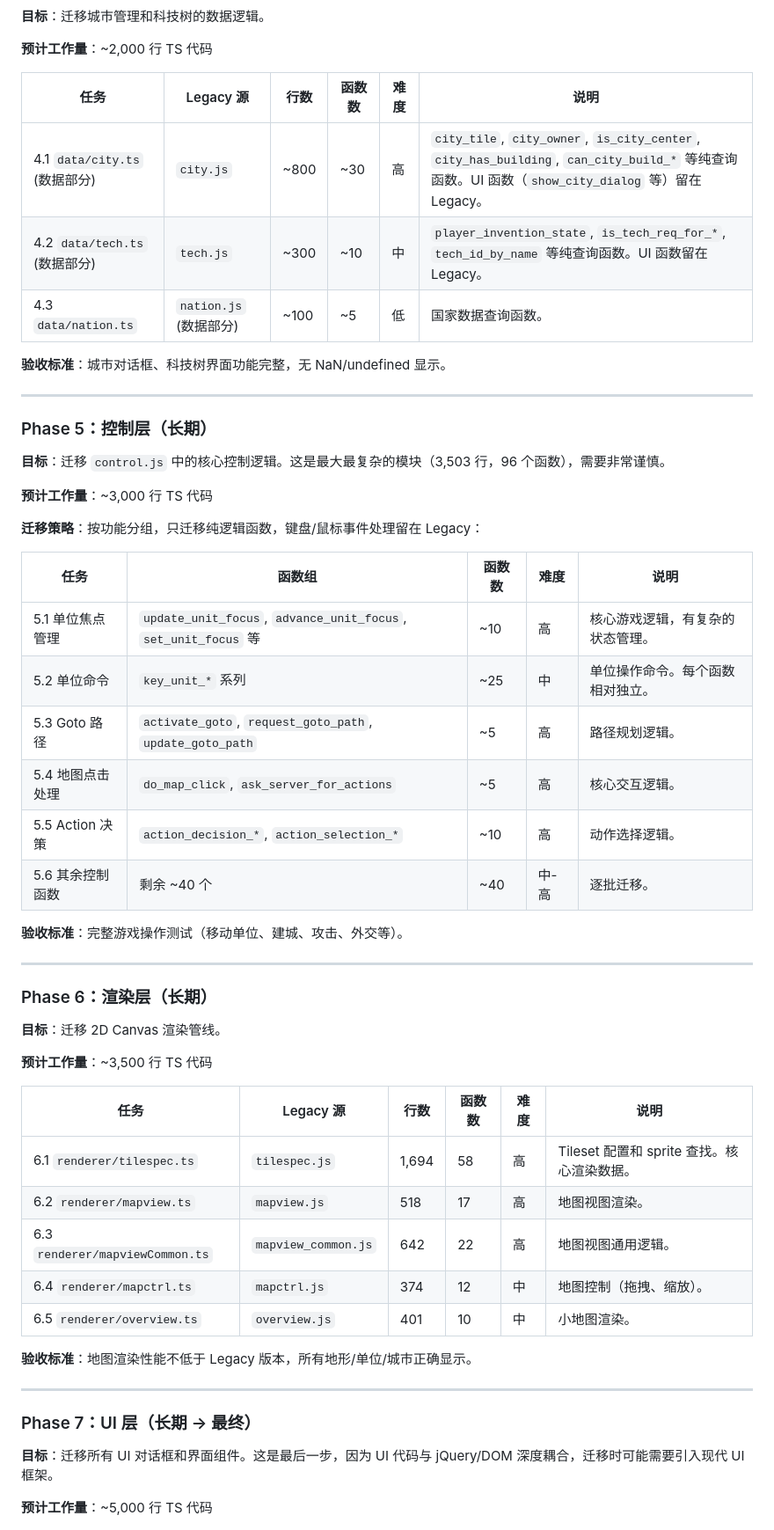
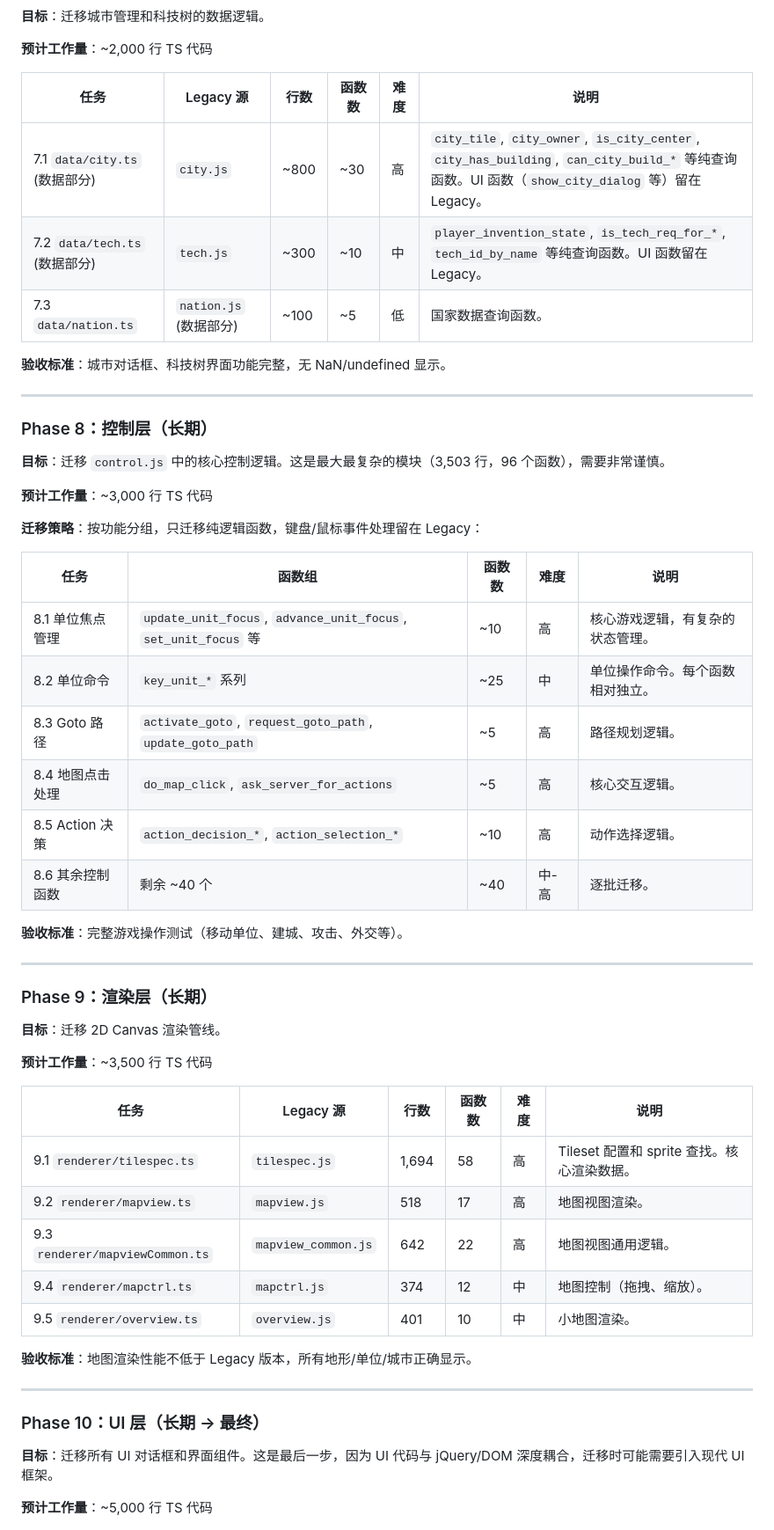
Before and after one commit to xingbo778/xbworld-web, a Markdown page: docs/MIGRATION_PLAN.md, the part around one of its changes. Shown at 88% size. Drawn GitHub-style.

```diff
--- a/docs/MIGRATION_PLAN.md
+++ b/docs/MIGRATION_PLAN.md
@@ -158,15 +216,15 @@
 
 | 任务 | Legacy 源 | 行数 | 函数数 | 难度 | 说明 |
 |---|---|---|---|---|---|
-| 4.1 `data/city.ts` (数据部分) | `city.js` | ~800 | ~30 | 高 | `city_tile`, `city_owner`, `is_city_center`, `city_has_building`, `can_city_build_*` 等纯查询函数。UI 函数（`show_city_dialog` 等）留在 Legacy。 |
-| 4.2 `data/tech.ts` (数据部分) | `tech.js` | ~300 | ~10 | 中 | `player_invention_state`, `is_tech_req_for_*`, `tech_id_by_name` 等纯查询函数。UI 函数留在 Legacy。 |
-| 4.3 `data/nation.ts` | `nation.js` (数据部分) | ~100 | ~5 | 低 | 国家数据查询函数。 |
+| 7.1 `data/city.ts` (数据部分) | `city.js` | ~800 | ~30 | 高 | `city_tile`, `city_owner`, `is_city_center`, `city_has_building`, `can_city_build_*` 等纯查询函数。UI 函数（`show_city_dialog` 等）留在 Legacy。 |
+| 7.2 `data/tech.ts` (数据部分) | `tech.js` | ~300 | ~10 | 中 | `player_invention_state`, `is_tech_req_for_*`, `tech_id_by_name` 等纯查询函数。UI 函数留在 Legacy。 |
+| 7.3 `data/nation.ts` | `nation.js` (数据部分) | ~100 | ~5 | 低 | 国家数据查询函数。 |
 
 **验收标准**：城市对话框、科技树界面功能完整，无 NaN/undefined 显示。
 
 ---
 
-### Phase 5：控制层（长期）
+### Phase 8：控制层（长期）
 
 **目标**：迁移 `control.js` 中的核心控制逻辑。这是最大最复杂的模块（3,503 行，96 个函数），需要非常谨慎。
 
@@ -176,18 +234,18 @@
 
 | 任务 | 函数组 | 函数数 | 难度 | 说明 |
 |---|---|---|---|---|
-| 5.1 单位焦点管理 | `update_unit_focus`, `advance_unit_focus`, `set_unit_focus` 等 | ~10 | 高 | 核心游戏逻辑，有复杂的状态管理。 |
-| 5.2 单位命令 | `key_unit_*` 系列 | ~25 | 中 | 单位操作命令。每个函数相对独立。 |
-| 5.3 Goto 路径 | `activate_goto`, `request_goto_path`, `update_goto_path` | ~5 | 高 | 路径规划逻辑。 |
-| 5.4 地图点击处理 | `do_map_click`, `ask_server_for_actions` | ~5 | 高 | 核心交互逻辑。 |
-| 5.5 Action 决策 | `action_decision_*`, `action_selection_*` | ~10 | 高 | 动作选择逻辑。 |
-| 5.6 其余控制函数 | 剩余 ~40 个 | ~40 | 中-高 | 逐批迁移。 |
+| 8.1 单位焦点管理 | `update_unit_focus`, `advance_unit_focus`, `set_unit_focus` 等 | ~10 | 高 | 核心游戏逻辑，有复杂的状态管理。 |
+| 8.2 单位命令 | `key_unit_*` 系列 | ~25 | 中 | 单位操作命令。每个函数相对独立。 |
+| 8.3 Goto 路径 | `activate_goto`, `request_goto_path`, `update_goto_path` | ~5 | 高 | 路径规划逻辑。 |
+| 8.4 地图点击处理 | `do_map_click`, `ask_server_for_actions` | ~5 | 高 | 核心交互逻辑。 |
+| 8.5 Action 决策 | `action_decision_*`, `action_selection_*` | ~10 | 高 | 动作选择逻辑。 |
+| 8.6 其余控制函数 | 剩余 ~40 个 | ~40 | 中-高 | 逐批迁移。 |
 
 **验收标准**：完整游戏操作测试（移动单位、建城、攻击、外交等）。
 
 ---
 
-### Phase 6：渲染层（长期）
+### Phase 9：渲染层（长期）
 
 **目标**：迁移 2D Canvas 渲染管线。
 
@@ -195,17 +253,17 @@
 
 | 任务 | Legacy 源 | 行数 | 函数数 | 难度 | 说明 |
 |---|---|---|---|---|---|
-| 6.1 `renderer/tilespec.ts` | `tilespec.js` | 1,694 | 58 | 高 | Tileset 配置和 sprite 查找。核心渲染数据。 |
-| 6.2 `renderer/mapview.ts` | `mapview.js` | 518 | 17 | 高 | 地图视图渲染。 |
-| 6.3 `renderer/mapviewCommon.ts` | `mapview_common.js` | 642 | 22 | 高 | 地图视图通用逻辑。 |
-| 6.4 `renderer/mapctrl.ts` | `mapctrl.js` | 374 | 12 | 中 | 地图控制（拖拽、缩放）。 |
-| 6.5 `renderer/overview.ts` | `overview.js` | 401 | 10 | 中 | 小地图渲染。 |
+| 9.1 `renderer/tilespec.ts` | `tilespec.js` | 1,694 | 58 | 高 | Tileset 配置和 sprite 查找。核心渲染数据。 |
+| 9.2 `renderer/mapview.ts` | `mapview.js` | 518 | 17 | 高 | 地图视图渲染。 |
+| 9.3 `renderer/mapviewCommon.ts` | `mapview_common.js` | 642 | 22 | 高 | 地图视图通用逻辑。 |
+| 9.4 `renderer/mapctrl.ts` | `mapctrl.js` | 374 | 12 | 中 | 地图控制（拖拽、缩放）。 |
+| 9.5 `renderer/overview.ts` | `overview.js` | 401 | 10 | 中 | 小地图渲染。 |
 
 **验收标准**：地图渲染性能不低于 Legacy 版本，所有地形/单位/城市正确显示。
 
 ---
 
-### Phase 7：UI 层（长期 → 最终）
+### Phase 10：UI 层（长期 → 最终）
 
 **目标**：迁移所有 UI 对话框和界面组件。这是最后一步，因为 UI 代码与 jQuery/DOM 深度耦合，迁移时可能需要引入现代 UI 框架。
 
```
Also changed, not shown: other parts of docs/MIGRATION_PLAN.md (+96 -26 lines).
